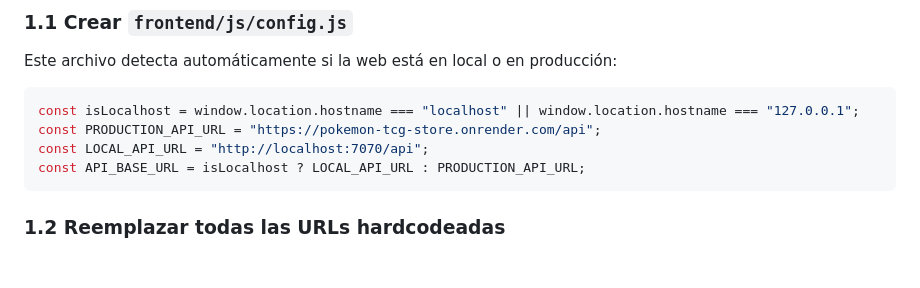
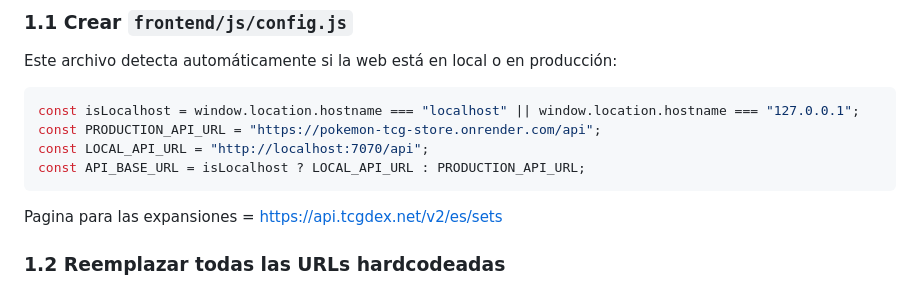
Before and after one commit to Ericpzl/pokemon-tcg-store, a Markdown page: evidences/walkthrough.md, the part around the change. GitHub-like rendering; blank space fills up the shorter version.

Commit message:
feat: Pagina con las expansiones

````diff
--- a/evidences/walkthrough.md
+++ b/evidences/walkthrough.md
@@ -21,6 +21,7 @@ const PRODUCTION_API_URL = "https://pokemon-tcg-store.onrender.com/api";
 const LOCAL_API_URL = "http://localhost:7070/api";
 const API_BASE_URL = isLocalhost ? LOCAL_API_URL : PRODUCTION_API_URL;
 ```
+Pagina para las expansiones = https://api.tcgdex.net/v2/es/sets
 
 ### 1.2 Reemplazar todas las URLs hardcodeadas
 Todos los `fetch("http://localhost:7070/api/...")` de los archivos JS fueron reemplazados por `fetch(`${API_BASE_URL}/...`)`.
````
